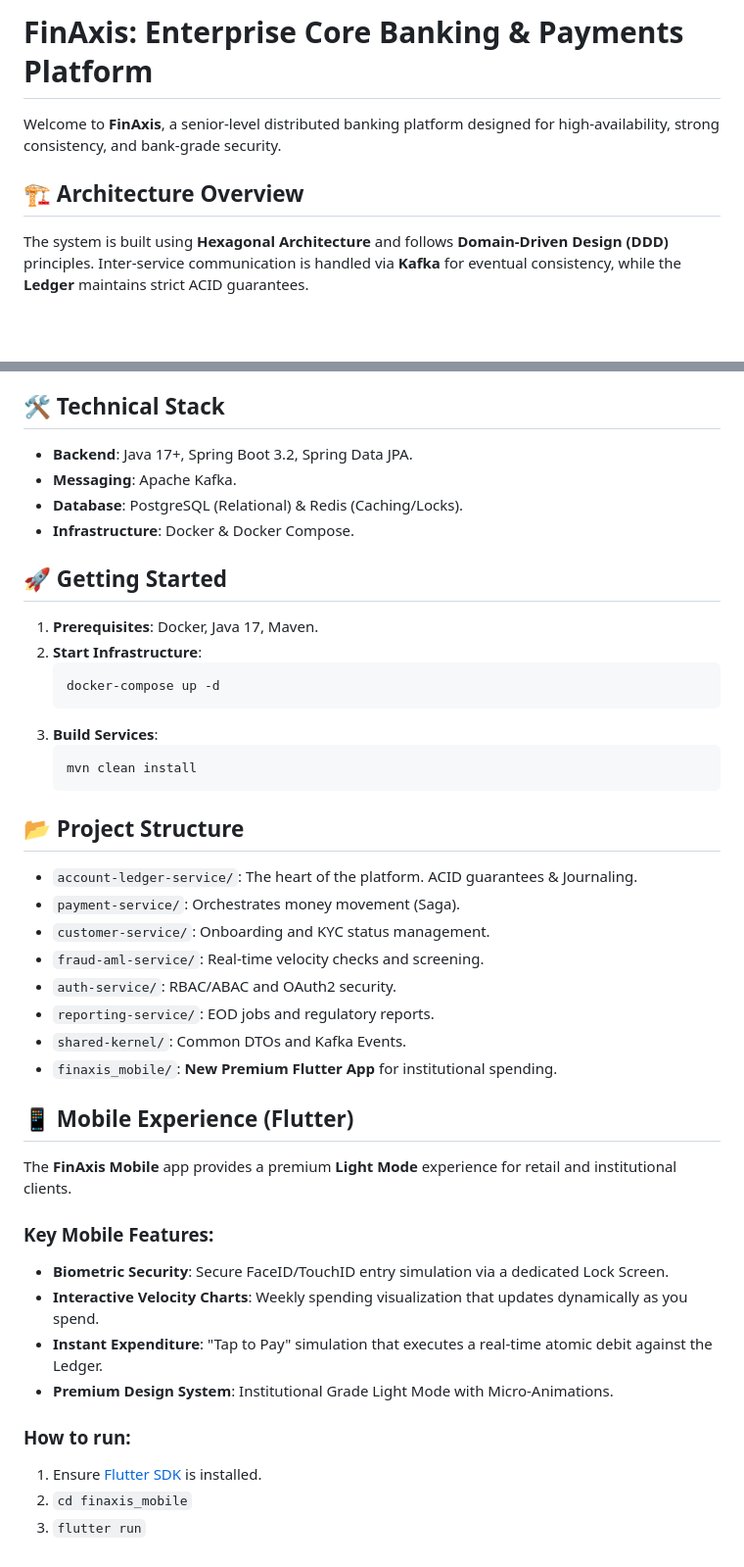
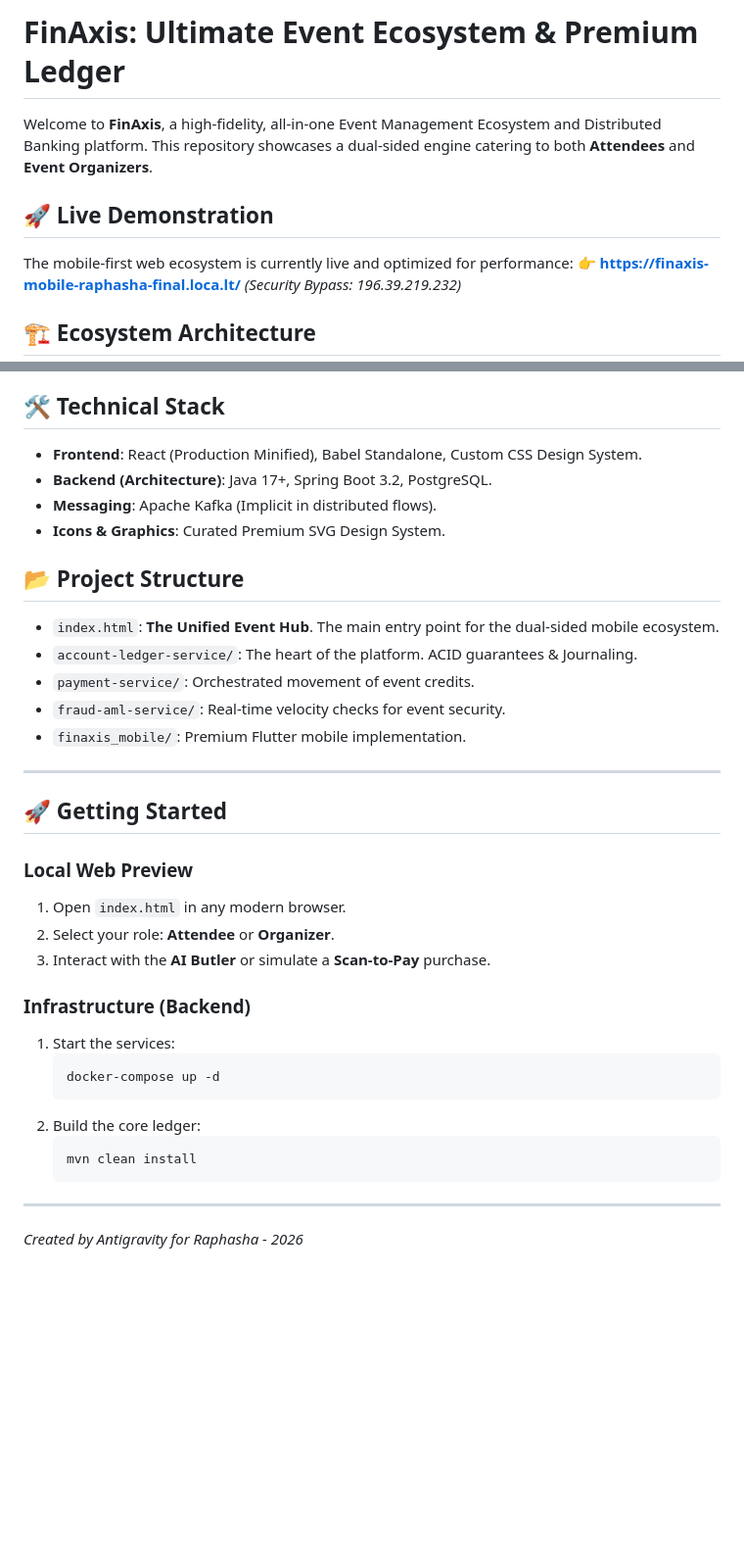
Before and after one commit to Raphasha27/finaxis-app, a Markdown page: README.md, 2 parts joined by grey strips. Shown at 98% size. Drawn GitHub-style; blank space fills up the shorter version.

Commit message:
Update README: Document Event Ecosystem features and Live Link

````diff
--- a/README.md
+++ b/README.md
@@ -1,8 +1,11 @@
-# FinAxis: Enterprise Core Banking & Payments Platform
+# FinAxis: Ultimate Event Ecosystem & Premium Ledger
 
-Welcome to **FinAxis**, a senior-level distributed banking platform designed for high-availability, strong consistency, and bank-grade security.
+Welcome to **FinAxis**, a high-fidelity, all-in-one Event Management Ecosystem and Distributed Banking platform. This repository showcases a dual-sided engine catering to both **Attendees** and **Event Organizers**.
 
-## 🏗️ Architecture Overview
+## 🚀 Live Demonstration
+The mobile-first web ecosystem is currently live and optimized for performance:
+👉 **[https://finaxis-mobile-raphasha-final.loca.lt/](https://finaxis-mobile-raphasha-final.loca.lt/)**
+*(Security Bypass: 196.39.219.232)*
 
-The system is built using **Hexagonal Architecture** and follows **Domain-Driven Design (DDD)** principles. Inter-service communication is handled via **Kafka** for eventual consistency, while the **Ledger** maintains strict ACID guarantees.
+## 🏗️ Ecosystem Architecture
 
@@ -41,43 +35,35 @@ graph TD
 
 ## 🛠️ Technical Stack
-- **Backend**: Java 17+, Spring Boot 3.2, Spring Data JPA.
-- **Messaging**: Apache Kafka.
-- **Database**: PostgreSQL (Relational) & Redis (Caching/Locks).
-- **Infrastructure**: Docker & Docker Compose.
+- **Frontend**: React (Production Minified), Babel Standalone, Custom CSS Design System.
+- **Backend (Architecture)**: Java 17+, Spring Boot 3.2, PostgreSQL.
+- **Messaging**: Apache Kafka (Implicit in distributed flows).
+- **Icons & Graphics**: Curated Premium SVG Design System.
+
+## 📂 Project Structure
+- `index.html`: **The Unified Event Hub**. The main entry point for the dual-sided mobile ecosystem.
+- `account-ledger-service/`: The heart of the platform. ACID guarantees & Journaling.
+- `payment-service/`: Orchestrated movement of event credits.
+- `fraud-aml-service/`: Real-time velocity checks for event security.
+- `finaxis_mobile/`: Premium Flutter mobile implementation.
+
+---
 
 ## 🚀 Getting Started
 
-1. **Prerequisites**: Docker, Java 17, Maven.
-2. **Start Infrastructure**:
+### Local Web Preview
+1. Open `index.html` in any modern browser.
+2. Select your role: **Attendee** or **Organizer**.
+3. Interact with the **AI Butler** or simulate a **Scan-to-Pay** purchase.
+
+### Infrastructure (Backend)
+1. Start the services:
    ```bash
    docker-compose up -d
    ```
-3. **Build Services**:
+2. Build the core ledger:
    ```bash
    mvn clean install
    ```
 
-## 📂 Project Structure
-- `account-ledger-service/`: The heart of the platform. ACID guarantees & Journaling.
-- `payment-service/`: Orchestrates money movement (Saga).
-- `customer-service/`: Onboarding and KYC status management.
-- `fraud-aml-service/`: Real-time velocity checks and screening.
-- `auth-service/`: RBAC/ABAC and OAuth2 security.
-- `reporting-service/`: EOD jobs and regulatory reports.
-- `shared-kernel/`: Common DTOs and Kafka Events.
-- `finaxis_mobile/`: **New Premium Flutter App** for institutional spending.
-
-## 📱 Mobile Experience (Flutter)
-
-The **FinAxis Mobile** app provides a premium **Light Mode** experience for retail and institutional clients.
-
-### Key Mobile Features:
-- **Biometric Security**: Secure FaceID/TouchID entry simulation via a dedicated Lock Screen.
-- **Interactive Velocity Charts**: Weekly spending visualization that updates dynamically as you spend.
-- **Instant Expenditure**: "Tap to Pay" simulation that executes a real-time atomic debit against the Ledger.
-- **Premium Design System**: Institutional Grade Light Mode with Micro-Animations.
-
-### How to run:
-1. Ensure [Flutter SDK](https://docs.flutter.dev/) is installed.
-2. `cd finaxis_mobile`
-3. `flutter run`
+---
+*Created by Antigravity for Raphasha - 2026*
````
Also changed, not shown: other parts of README.md (+19 -28 lines).
